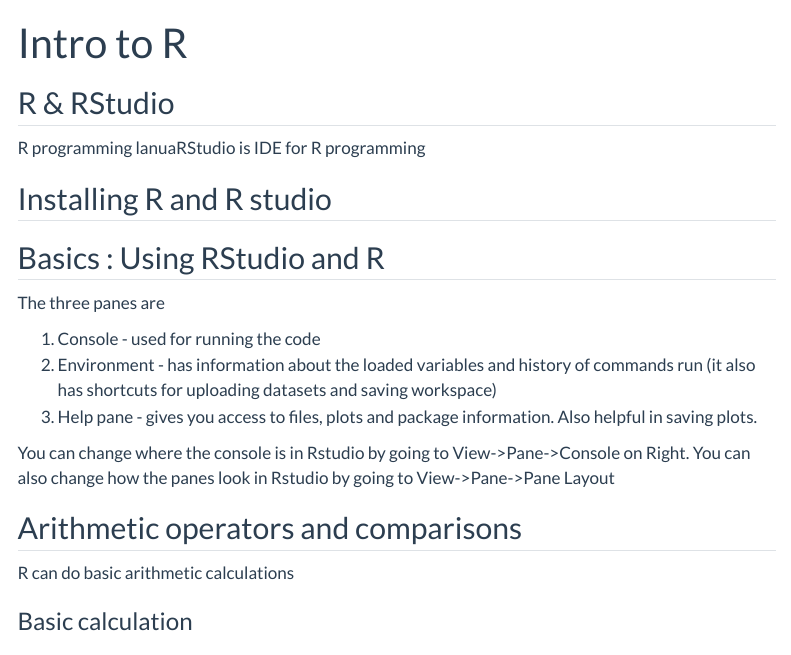
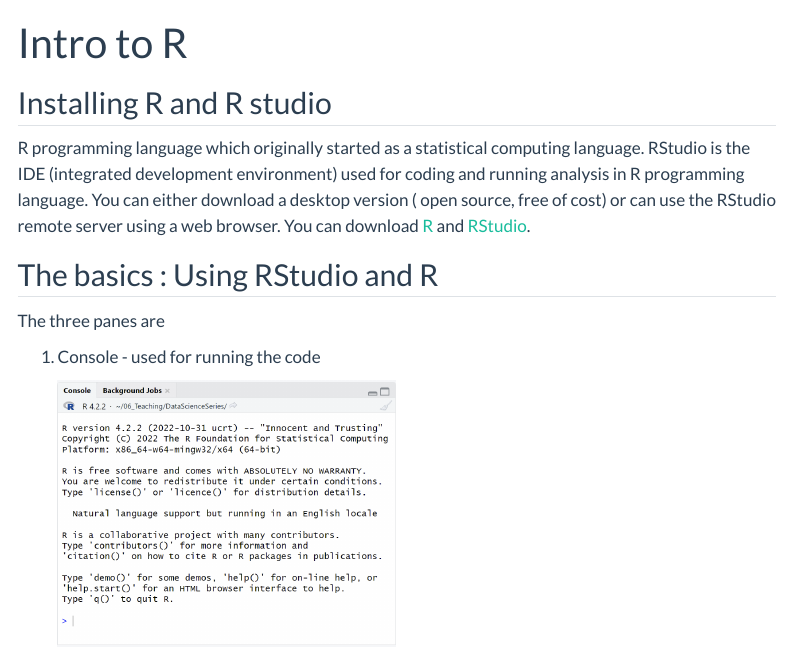
Before and after one commit to NatyaHans/DataScienceSeries, a Quarto document (workshop1.qmd): the page in a window 1100 px wide, from its top. Rendered offline with R 4.5, knitr and Pandoc in place of Quarto, with nearby package versions; menus at the side of the page are left out.

Commit message:
adding workshop 1 figures

```diff
--- a/workshop1.qmd
+++ b/workshop1.qmd
@@ -7,14 +7,14 @@
   title-delim: "**.**"
 ---
 
-## R & RStudio
-
-R programming lanuaRStudio is IDE for R programming
-
 ## Installing R and R studio
 
-## Basics : Using RStudio and R
+R programming language which originally started as a statistical computing language. RStudio is the IDE (integrated development environment) used for coding and running analysis in R programming language. You can either download a desktop version ( open source, free of cost) or can use the RStudio remote server using a web browser. You can download [R](https://cran.r-project.org/) and [RStudio](https://posit.co/download/rstudio-desktop/).
+
+## The basics : Using RStudio and R
 
 The three panes are
 
 1.  Console - used for running the code
+
+    ![](images/Console.PNG){width="336"}
```
Also changed, not shown: docs/search.json, images/Console.PNG (added), images/Environment-01.PNG (added), images/Environment.PNG (added), images/FilePanes.PNG (added), workshop1.qmd (6 more changed lines), 4 other files.
